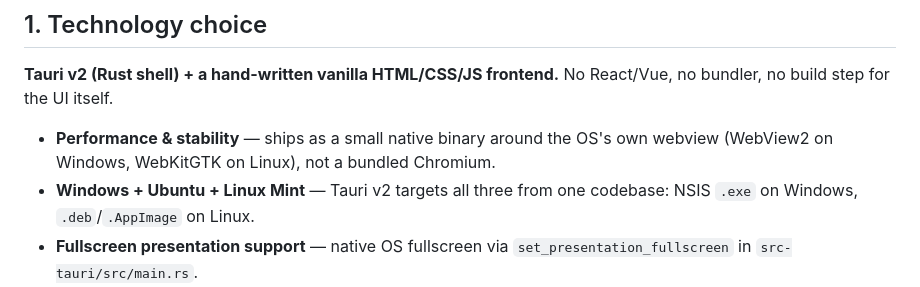
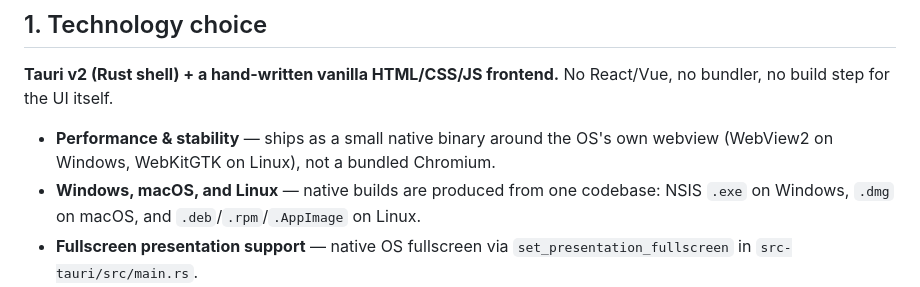
Before and after one commit to viraj219219/OmniDeck-2.4.3, a Markdown page: README.md, the part around the change. Rendered like a GitHub page.

Commit message:
docs: list all supported desktop release packages

```diff
--- a/README.md
+++ b/README.md
@@ -24,8 +24,7 @@ No React/Vue, no bundler, no build step for the UI itself.
 - **Performance & stability** — ships as a small native binary around the
   OS's own webview (WebView2 on Windows, WebKitGTK on Linux), not a
   bundled Chromium.
-- **Windows + Ubuntu + Linux Mint** — Tauri v2 targets all three from one
-  codebase: NSIS `.exe` on Windows, `.deb`/`.AppImage` on Linux.
+- **Windows, macOS, and Linux** — native builds are produced from one codebase: NSIS `.exe` on Windows, `.dmg` on macOS, and `.deb`/`.rpm`/`.AppImage` on Linux.
 - **Fullscreen presentation support** — native OS fullscreen via
   `set_presentation_fullscreen` in `src-tauri/src/main.rs`.
 - **Reliable file handling** — the `dialog` and `fs` plugins give a native
```
